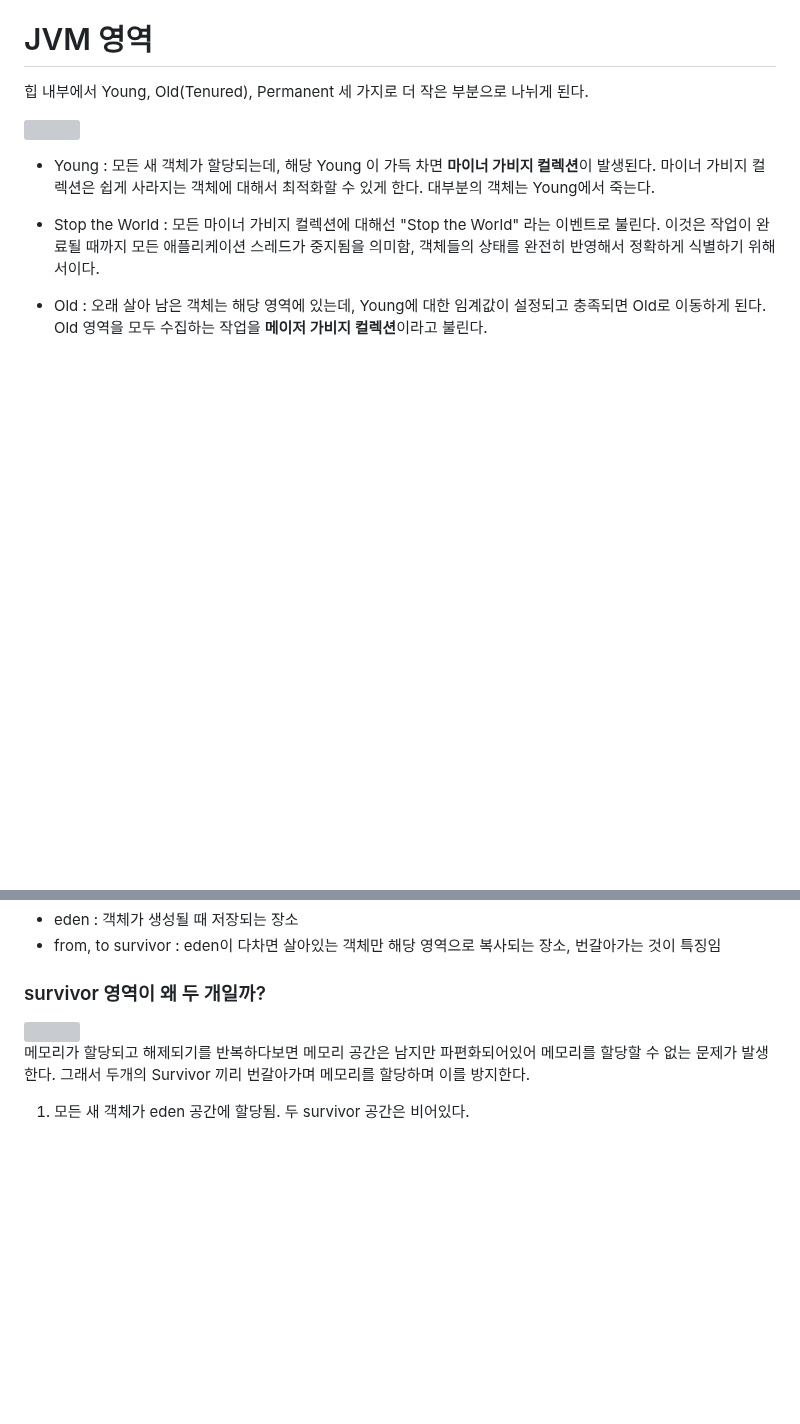
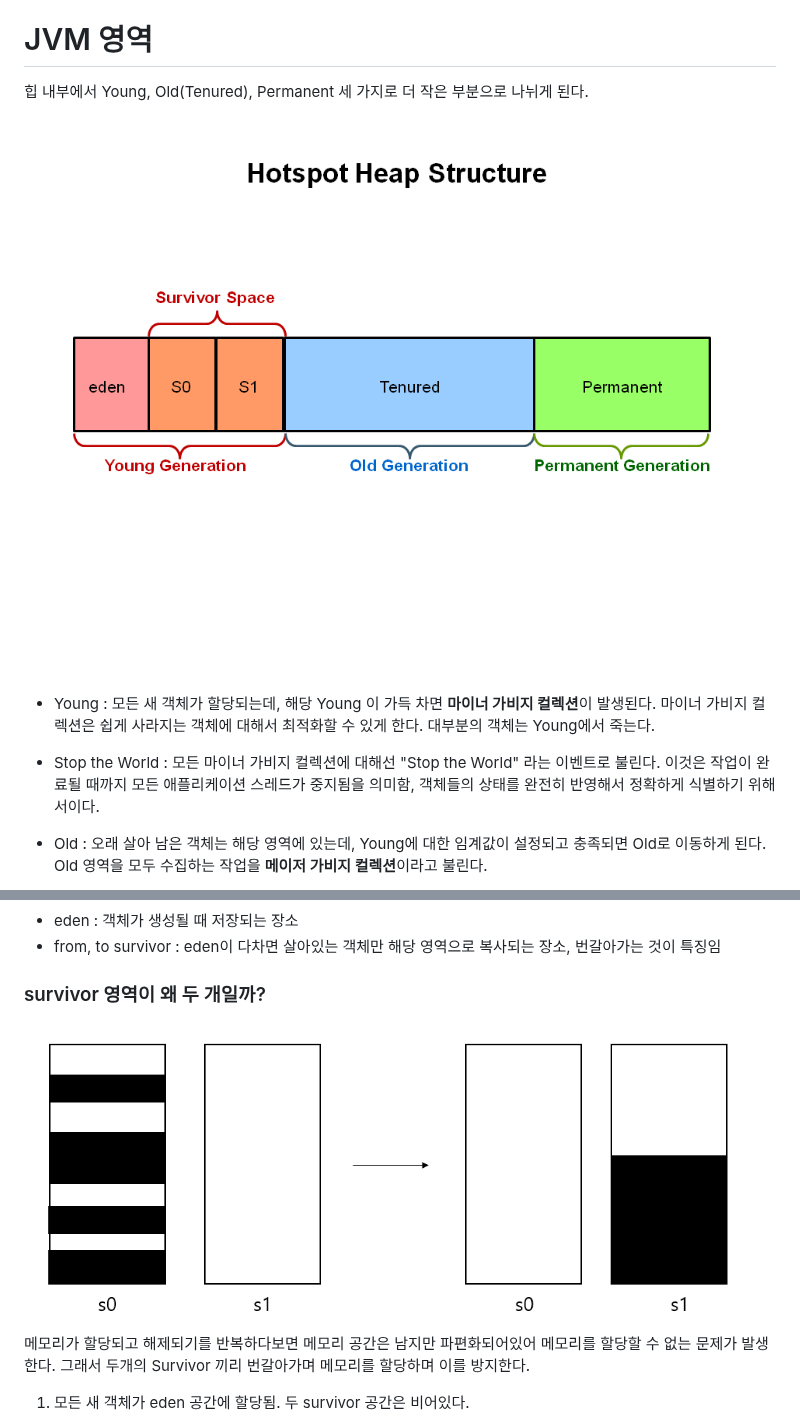
Before and after one commit to Geol2/Today-I-Learned, a Markdown page: Java/Basic/20. Garbage Collection.md, 2 parts joined by grey strips. Rendered like a GitHub page; blank space fills up the shorter version; grey boxes are pictures that could not be loaded.

Commit message:
[JAVA] 가비지 컬렉션 수정

```diff
--- a/Java/Basic/20. Garbage Collection.md
+++ b/Java/Basic/20. Garbage Collection.md
@@ -31,7 +31,7 @@
 
 힙 내부에서 Young, Old(Tenured), Permanent 세 가지로 더 작은 부분으로 나뉘게 된다.
 
-<img src="https://github.com/Geol2/Today-I-Learned/tree/main/Java/images/young-old-heap.PNG">
+<img src="https://github.com/Geol2/Today-I-Learned/blob/main/Java/images/young-old-heap.PNG?raw=true">
 
 - Young : 모든 새 객체가 할당되는데, 해당 Young 이 가득 차면 **마이너 가비지 컬렉션**이 발생된다. 마이너 가비지 컬렉션은 쉽게 사라지는 객체에 대해서 최적화할 수 있게 한다. 대부분의 객체는 Young에서 죽는다.
 
@@ -52,7 +52,7 @@
 
 ### survivor 영역이 왜 두 개일까?
 
-<img src="https://github.com/Geol2/Today-I-Learned/tree/main/Java/images/단편화.png" />
+<img src="https://raw.githubusercontent.com/Geol2/Today-I-Learned/main/Java/images/%EB%8B%A8%ED%8E%B8%ED%99%94.png" />
 
 메모리가 할당되고 해제되기를 반복하다보면 메모리 공간은 남지만 파편화되어있어 메모리를 할당할 수 없는 문제가 발생한다. 그래서 두개의 Survivor 끼리 번갈아가며 메모리를 할당하며 이를 방지한다.
 
```
